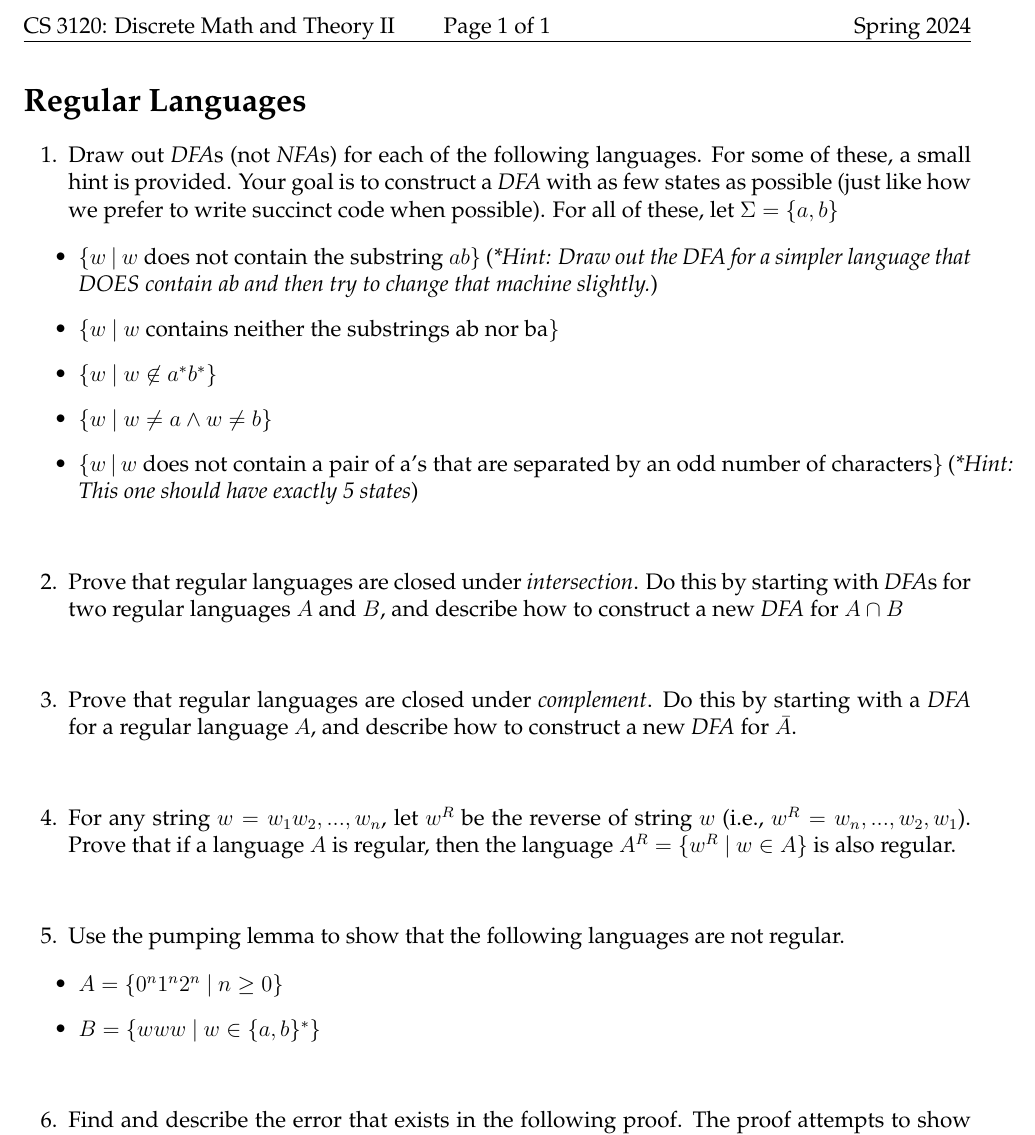
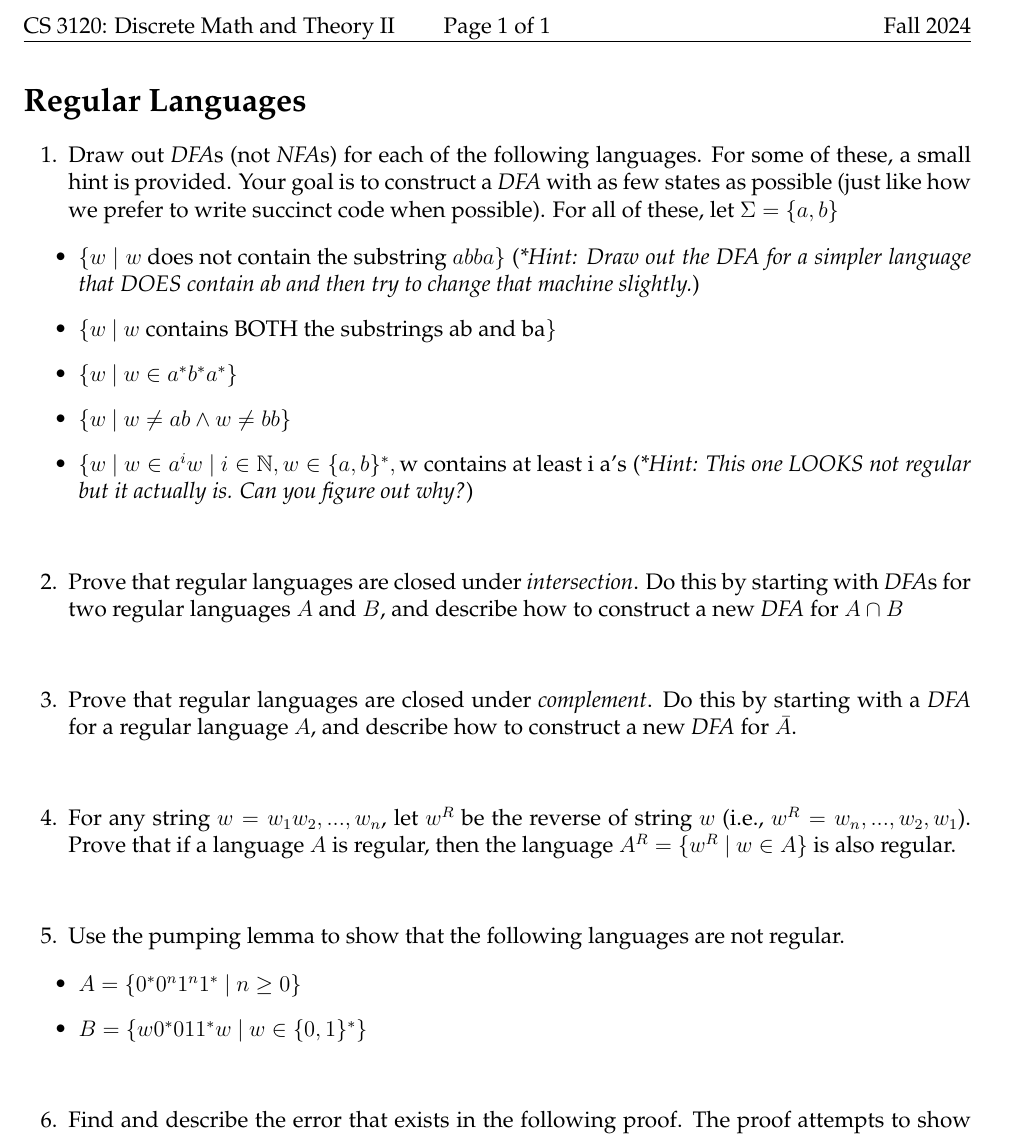
Before and after one commit to markfloryan/dmt2, a LaTeX problem sheet (homeworks/02-RegularLanguages/02-RegLanguages.tex): part of the page, cut so that both start at the same text. Compiled offline with pdfLaTeX.

Commit message:
hw1 mod2

```diff
--- a/homeworks/02-RegularLanguages/02-RegLanguages.tex
+++ b/homeworks/02-RegularLanguages/02-RegLanguages.tex
@@ -17,7 +17,7 @@
 
 \def\course{CS 3120: Discrete Math and Theory II}
 \def\homework{Regular Languages}
-\def\semester{Spring 2024}
+\def\semester{Fall 2024}
 
 \newboolean{solution}
 \setboolean{solution}{false}
@@ -95,11 +95,11 @@ Draw out \emph{DFA}s (not \emph{NFA}s) for each of the following languages. For
 }
 
 \begin{itemize}
-	\item $\{w \ | \ w \text{ does not contain the substring } ab \}$ (\emph{*Hint: Draw out the DFA for a simpler language that DOES contain ab and then try to change that machine slightly.})
-	\item $\{w \ | \ w \text{ contains neither the substrings ab nor ba}\}$
-	\item $\{w \ | \ w \not\in a^*b^* \}$
-	\item $\{w \ | \ w \neq a \wedge w \neq b \}$
-	\item $\{w \ | \ w \text{ does not contain a pair of a's that are separated by an odd number of characters}\}$ (\emph{*Hint: This one should have exactly 5 states})
+	\item $\{w \ | \ w \text{ does not contain the substring } abba \}$ (\emph{*Hint: Draw out the DFA for a simpler language that DOES contain ab and then try to change that machine slightly.})
+	\item $\{w \ | \ w \text{ contains BOTH the substrings ab and ba}\}$
+	\item $\{w \ | \ w \in a^*b^*a^* \}$
+	\item $\{w \ | \ w \neq ab \wedge w \neq bb \}$
+	\item $\{w \ | \ w \in a^iw \ | \ i \in \mathbb{N}, w \in \{a,b\}^*, \text{w contains at least i a's} $ (\emph{*Hint: This one LOOKS not regular but it actually is. Can you figure out why?})
 \end{itemize}
 
 \vspace{12pt}
@@ -127,8 +128,8 @@ Use the pumping lemma to show that the following languages are not regular.
 }
 
 \begin{itemize}
-	\item $A= \{ 0^n1^n2^n \ | \ n \geq 0\}$
-	\item $B= \{ www \ | \ w \in \{a,b\}^* \}$
+	\item $A= \{ 0^*0^n1^n1^* \ | \ n \geq 0\}$
+	\item $B= \{ w0^*011^*w \ | \ w \in \{0,1\}^* \}$
 \end{itemize}
 
 \vspace{12pt}
```
Also changed, not shown: homeworks/index.md (+1 -1 lines), homeworks/02-RegularLanguages/02-RegLanguages.pdf, homeworks/02-RegularLanguages/02-RegLanguages.tex (1 more changed lines), 3 other files.
